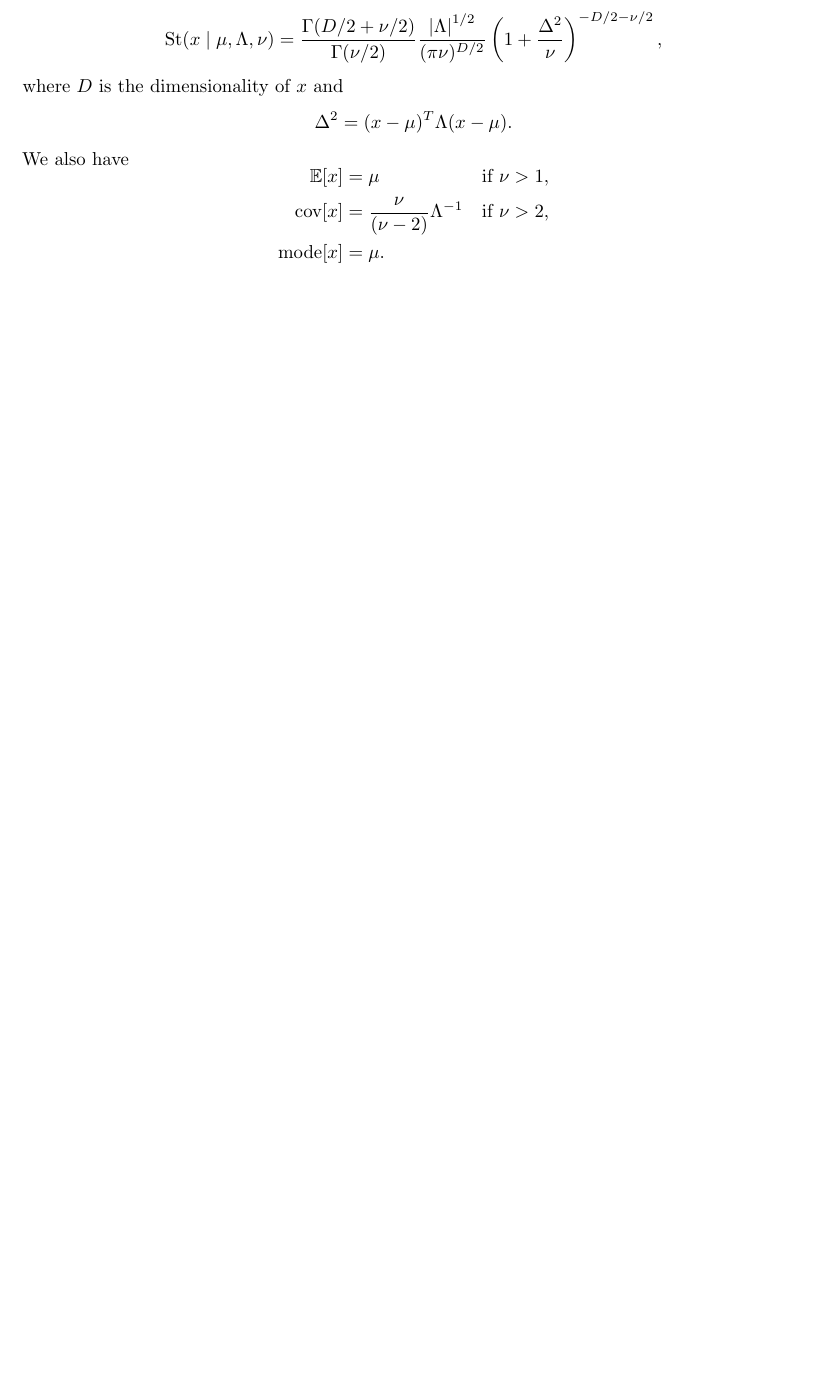
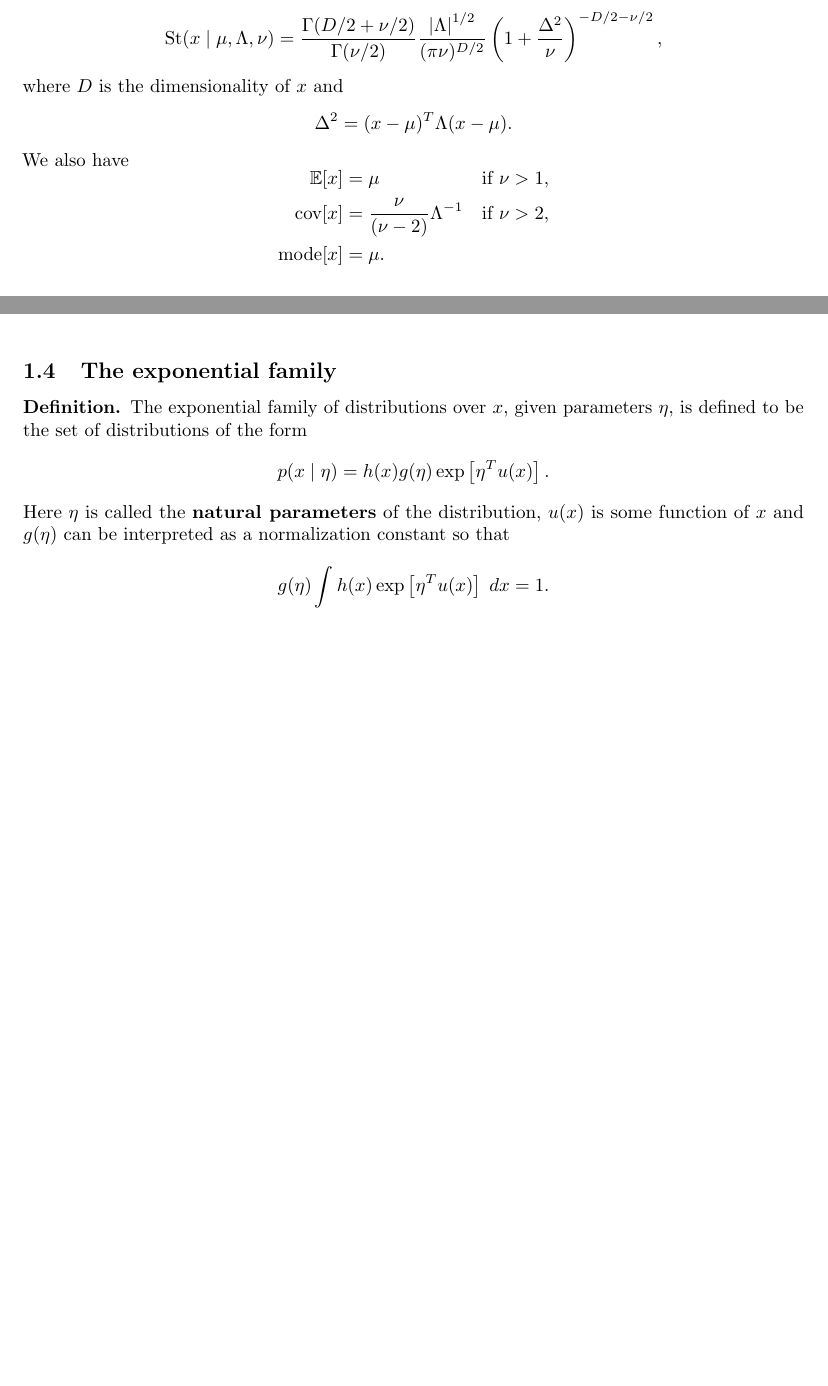
Before and after one commit to RunqiuYe/machine-learning-notes, a LaTeX document (machine-learning/main.tex): part of page 9 of 25 before the commit and two parts of pages 9 and 10 of 26 after it, the two joined at a grey line, cut so that both start at the same text, the shorter picture padded with empty space. Compiled offline with pdfLaTeX.

Commit message:
add exponential family

```diff
--- a/machine-learning/main.tex
+++ b/machine-learning/main.tex
@@ -534,6 +534,26 @@ We also have
   \mode[x] &= \mu.
 \end{aligned}
 \]
+
+\subsection{The exponential family}
+
+\begin{defi}
+The exponential family of distributions over $x$,
+given parameters $\eta$, is defined to be the set of
+distributions of the form
+\[
+p(x \mid \eta) = h(x) g(\eta) \exp \left[ \eta^T u(x)
+\right].
+\]
+Here $\eta$ is called the \textbf{natural parameters}
+of the distribution, $u(x)$ is some function of $x$
+and $g(\eta)$ can be interpreted as a normalization
+constant so that
+\[
+g(\eta) \int h(x) \exp \left[ \eta^T u(x) \right] \d x = 1.
+\]
+\end{defi}
+
 
 \section{Probability and statistical inference}
 
```
Also changed, not shown: machine-learning/main.pdf.
